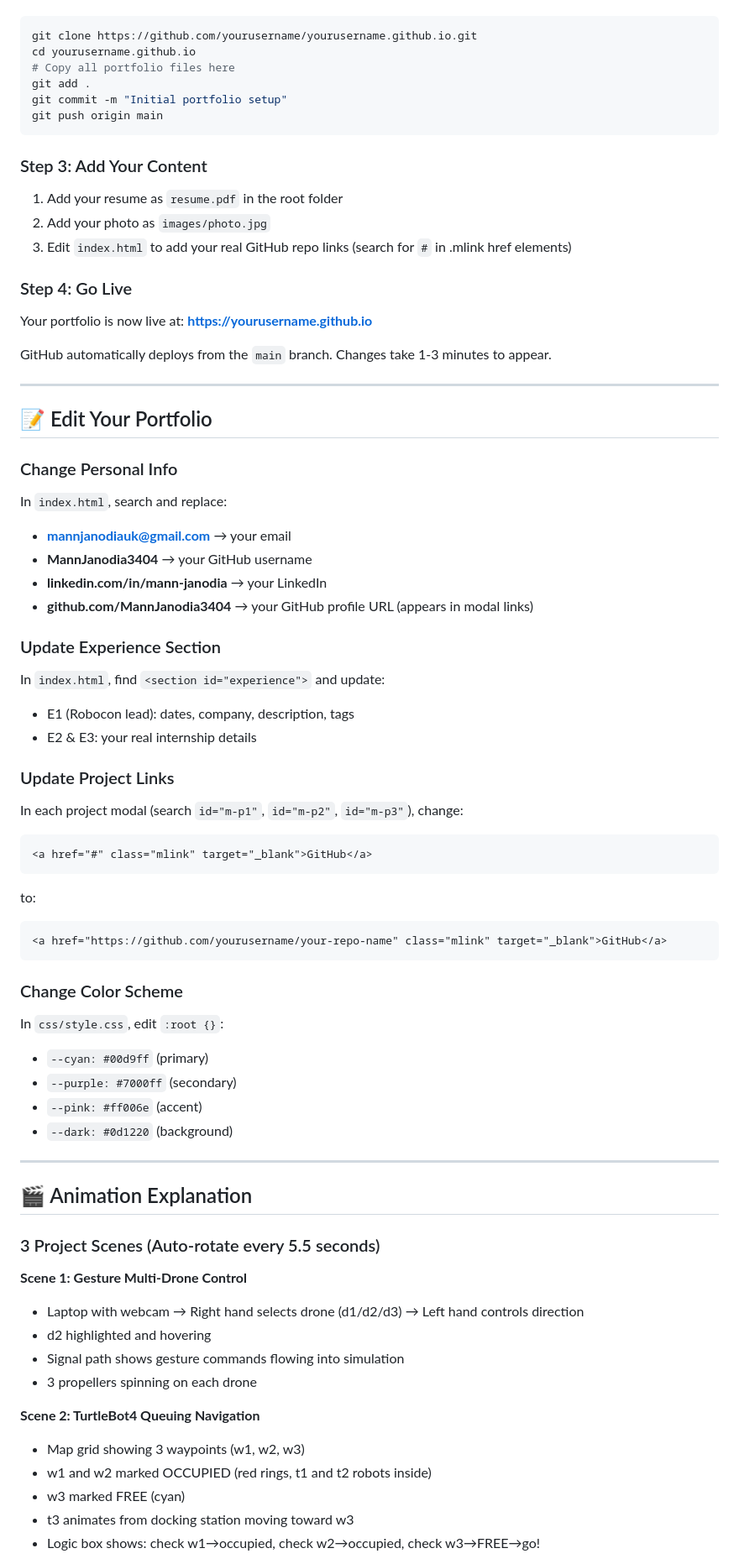
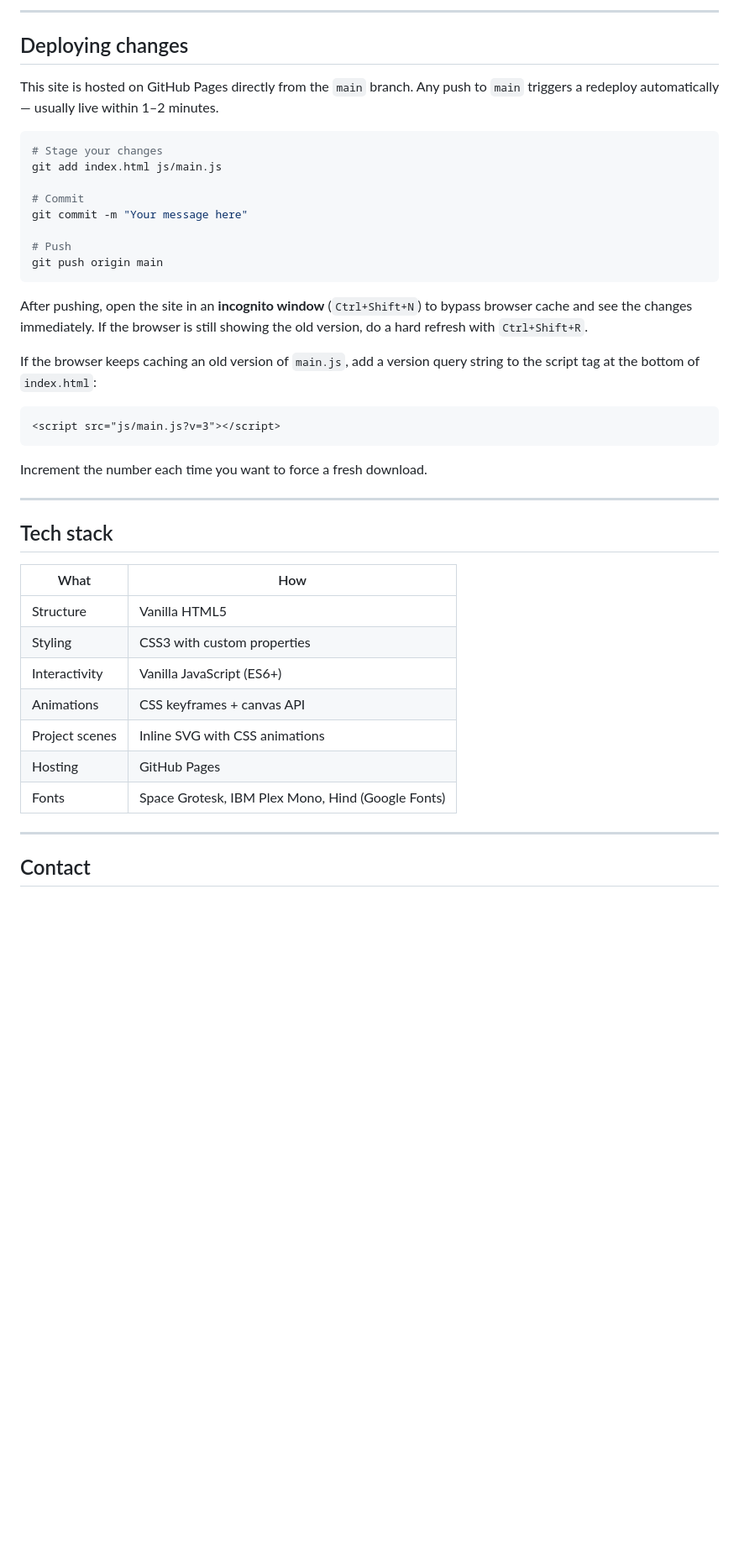
Before and after one commit to MannJanodia3404/MannJanodia.github.io, a Markdown page: README.md, the part around one of its changes. Shown at 84% size. Drawn GitHub-style; blank space fills up the shorter version.

Commit message:
Revise portfolio content and structure
Updated portfolio title and project descriptions, improved file structure clarity, and added bilingual support details.

````diff
--- a/README.md
+++ b/README.md
@@ -47,71 +63,45 @@ portfolio/
+---
+
+## Deploying changes
+
+This site is hosted on GitHub Pages directly from the `main` branch. Any push to `main` triggers a redeploy automatically — usually live within 1–2 minutes.
+
 ```bash
-git clone https://github.com/yourusername/yourusername.github.io.git
-cd yourusername.github.io
-# Copy all portfolio files here
-git add .
-git commit -m "Initial portfolio setup"
+# Stage your changes
+git add index.html js/main.js
+
+# Commit
+git commit -m "Your message here"
+
+# Push
 git push origin main
 ```
 
-### Step 3: Add Your Content
-1. Add your resume as `resume.pdf` in the root folder
-2. Add your photo as `images/photo.jpg`
-3. Edit `index.html` to add your real GitHub repo links (search for `#` in .mlink href elements)
+After pushing, open the site in an **incognito window** (`Ctrl+Shift+N`) to bypass browser cache and see the changes immediately. If the browser is still showing the old version, do a hard refresh with `Ctrl+Shift+R`.
 
-### Step 4: Go Live
-Your portfolio is now live at: **https://yourusername.github.io**
+If the browser keeps caching an old version of `main.js`, add a version query string to the script tag at the bottom of `index.html`:
 
-GitHub automatically deploys from the `main` branch. Changes take 1-3 minutes to appear.
+```html
+<script src="js/main.js?v=3"></script>
+```
+
+Increment the number each time you want to force a fresh download.
 
 ---
 
-## 📝 Edit Your Portfolio
+## Tech stack
 
-### Change Personal Info
-In `index.html`, search and replace:
-- **mannjanodiauk@gmail.com** → your email
-- **MannJanodia3404** → your GitHub username
-- **linkedin.com/in/mann-janodia** → your LinkedIn
-- **github.com/MannJanodia3404** → your GitHub profile URL (appears in modal links)
-
-### Update Experience Section
-In `index.html`, find `<section id="experience">` and update:
-- E1 (Robocon lead): dates, company, description, tags
-- E2 & E3: your real internship details
-
-### Update Project Links
-In each project modal (search `id="m-p1"`, `id="m-p2"`, `id="m-p3"`), change:
-```html
-<a href="#" class="mlink" target="_blank">GitHub</a>
-```
-to:
-```html
-<a href="https://github.com/yourusername/your-repo-name" class="mlink" target="_blank">GitHub</a>
-```
-
-### Change Color Scheme
-In `css/style.css`, edit `:root {}`:
-- `--cyan: #00d9ff` (primary)
-- `--purple: #7000ff` (secondary)
-- `--pink: #ff006e` (accent)
-- `--dark: #0d1220` (background)
+| What | How |
+|---|---|
+| Structure | Vanilla HTML5 |
+| Styling | CSS3 with custom properties |
+| Interactivity | Vanilla JavaScript (ES6+) |
+| Animations | CSS keyframes + canvas API |
+| Project scenes | Inline SVG with CSS animations |
+| Hosting | GitHub Pages |
+| Fonts | Space Grotesk, IBM Plex Mono, Hind (Google Fonts) |
 
 ---
 
-## 🎬 Animation Explanation
+## Contact
 
-### 3 Project Scenes (Auto-rotate every 5.5 seconds)
-
-**Scene 1: Gesture Multi-Drone Control**
-- Laptop with webcam → Right hand selects drone (d1/d2/d3) → Left hand controls direction
-- d2 highlighted and hovering
-- Signal path shows gesture commands flowing into simulation
-- 3 propellers spinning on each drone
-
-**Scene 2: TurtleBot4 Queuing Navigation**
-- Map grid showing 3 waypoints (w1, w2, w3)
-- w1 and w2 marked OCCUPIED (red rings, t1 and t2 robots inside)
-- w3 marked FREE (cyan)
-- t3 animates from docking station moving toward w3
-- Logic box shows: check w1→occupied, check w2→occupied, check w3→FREE→go!
-
````
Also changed, not shown: other parts of README.md (+50 -176 lines).
